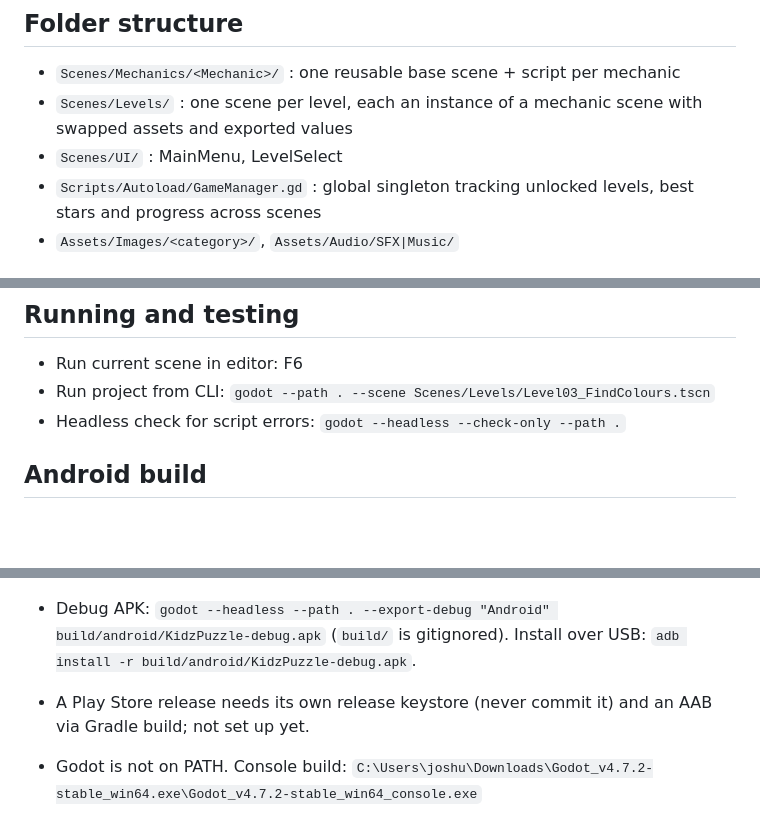
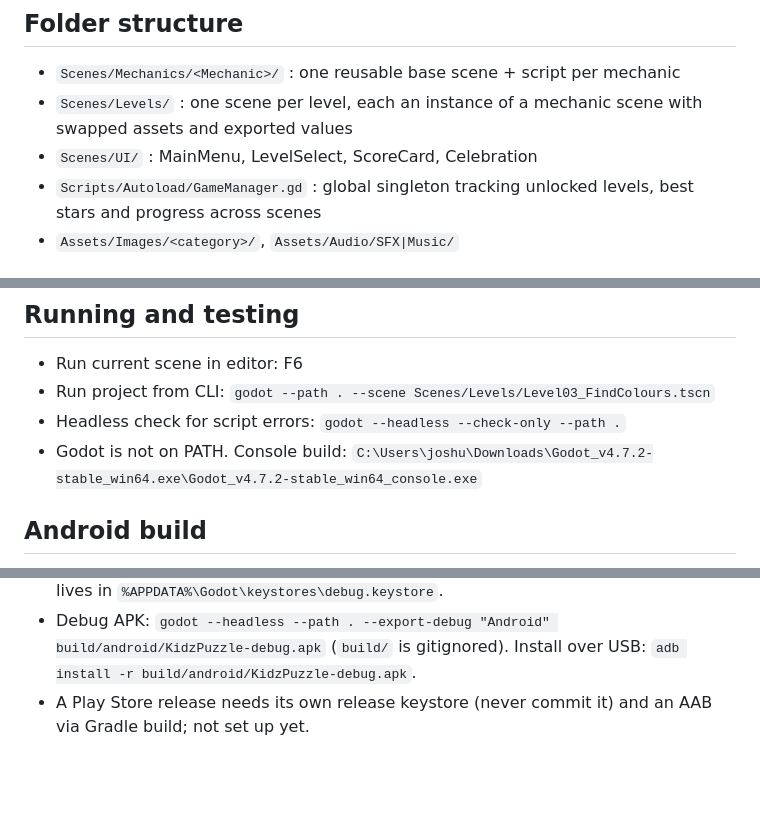
Before and after one commit to Joshua5689/kidzpuzzleapp, a Markdown page: CLAUDE.md, 3 parts joined by grey strips. GitHub-like rendering; blank space fills up the shorter version.

Commit message:
Tidy CLAUDE.md: list new UI scenes, move Godot path note back to testing section
Co-Authored-By: Claude Opus 5.5 <noreply@anthropic.com>

```diff
--- a/CLAUDE.md
+++ b/CLAUDE.md
@@ -53,7 +53,7 @@ that mechanic benefits.
 - `Scenes/Mechanics/<Mechanic>/` : one reusable base scene + script per mechanic
 - `Scenes/Levels/` : one scene per level, each an instance of a mechanic scene
   with swapped assets and exported values
-- `Scenes/UI/` : MainMenu, LevelSelect
+- `Scenes/UI/` : MainMenu, LevelSelect, ScoreCard, Celebration
 - `Scripts/Autoload/GameManager.gd` : global singleton tracking unlocked
   levels, best stars and progress across scenes
 - `Assets/Images/<category>/`, `Assets/Audio/SFX|Music/`
@@ -123,6 +123,8 @@ before testing with kids so levels unlock in order. Progress is saved to
 - Run current scene in editor: F6
 - Run project from CLI: `godot --path . --scene Scenes/Levels/Level03_FindColours.tscn`
 - Headless check for script errors: `godot --headless --check-only --path .`
+- Godot is not on PATH. Console build: `C:\Users\joshu\Downloads\Godot_v4.7.2-stable_win64.exe\Godot_v4.7.2-stable_win64_console.exe`
+
 ## Android build
 
 - Preset "Android" in `export_presets.cfg` (template APK, no Gradle build,
@@ -136,5 +138,3 @@ before testing with kids so levels unlock in order. Progress is saved to
   (`build/` is gitignored). Install over USB: `adb install -r build/android/KidzPuzzle-debug.apk`.
 - A Play Store release needs its own release keystore (never commit it) and
   an AAB via Gradle build; not set up yet.
-
-- Godot is not on PATH. Console build: `C:\Users\joshu\Downloads\Godot_v4.7.2-stable_win64.exe\Godot_v4.7.2-stable_win64_console.exe`
```
